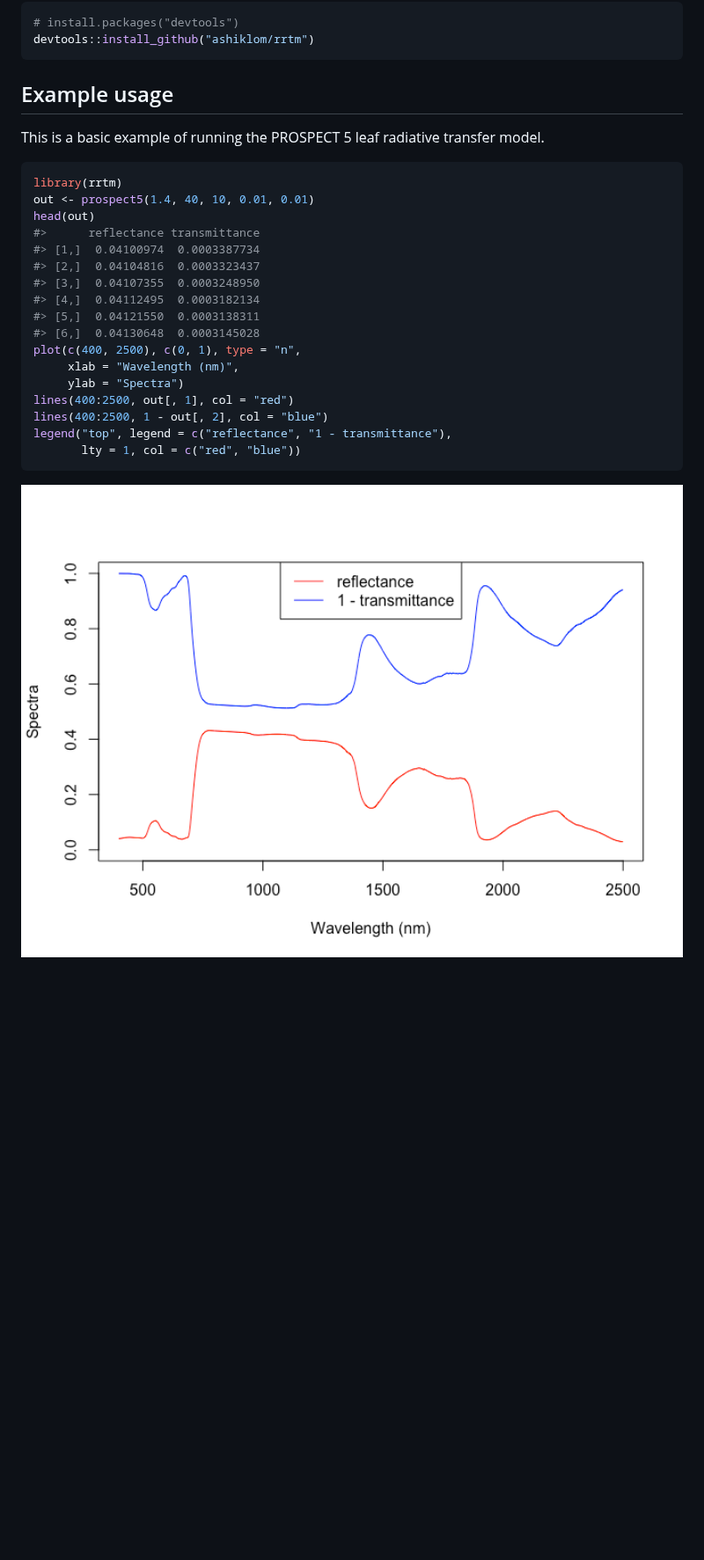
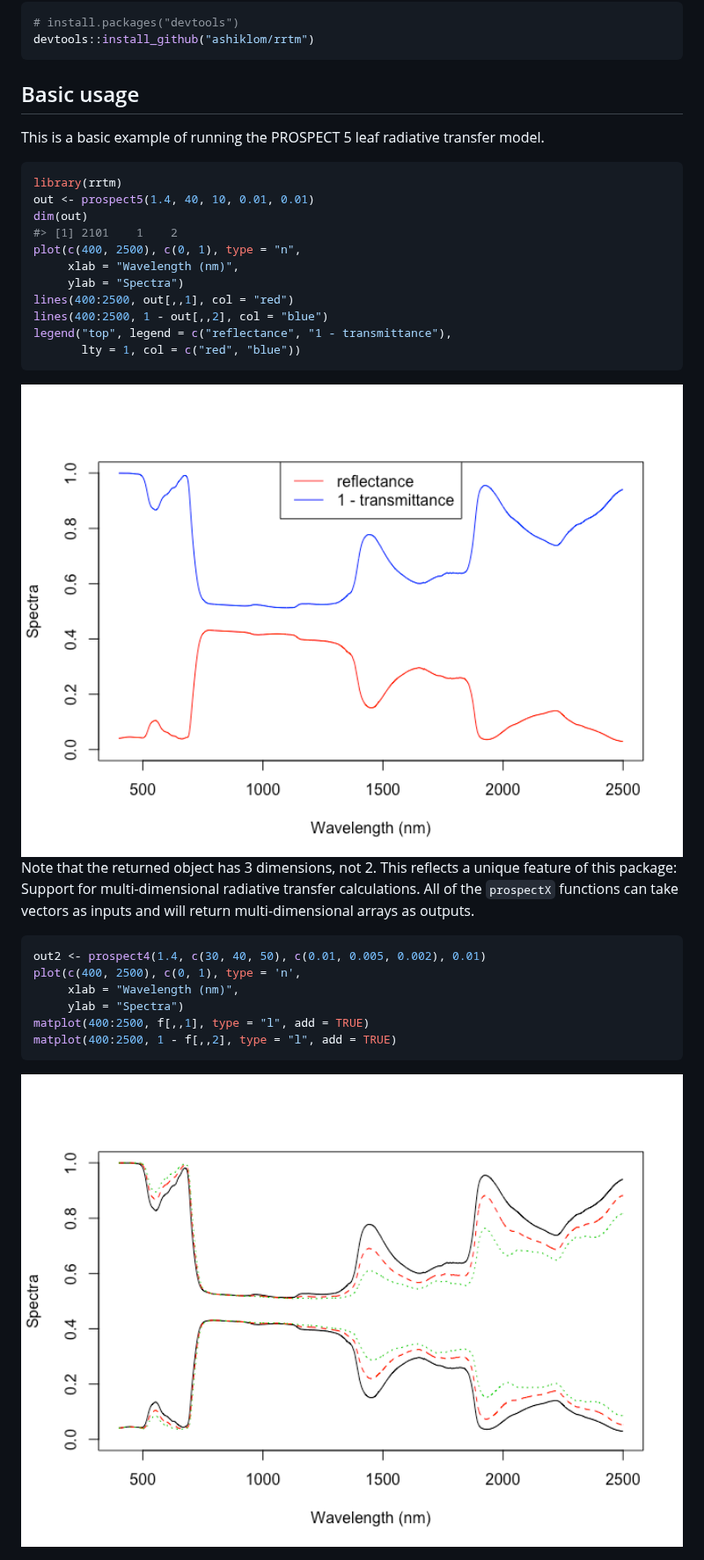
Before and after one commit to ashiklom/rrtm, a Markdown page: README.md, the part around the change. Shown at 88% size. GitHub-like rendering; pictures changed too: man/figures/README-basic-1.png (added), man/figures/README-multi-1.png (added); blank space fills up the shorter version.

Commit message:
Add basic broadcasting support

````diff
--- a/README.md
+++ b/README.md
@@ -20,7 +20,7 @@ version of `rrtm` from [GitHub](https://github.com/) with:
 devtools::install_github("ashiklom/rrtm")
 ```
 
-## Example usage
+## Basic usage
 
 This is a basic example of running the PROSPECT 5 leaf radiative
 transfer model.
@@ -28,21 +28,31 @@ transfer model.
 ``` r
 library(rrtm)
 out <- prospect5(1.4, 40, 10, 0.01, 0.01)
-head(out)
-#>      reflectance transmittance
-#> [1,]  0.04100974  0.0003387734
-#> [2,]  0.04104816  0.0003323437
-#> [3,]  0.04107355  0.0003248950
-#> [4,]  0.04112495  0.0003182134
-#> [5,]  0.04121550  0.0003138311
-#> [6,]  0.04130648  0.0003145028
+dim(out)
+#> [1] 2101    1    2
 plot(c(400, 2500), c(0, 1), type = "n",
      xlab = "Wavelength (nm)",
      ylab = "Spectra")
-lines(400:2500, out[, 1], col = "red")
-lines(400:2500, 1 - out[, 2], col = "blue")
+lines(400:2500, out[,,1], col = "red")
+lines(400:2500, 1 - out[,,2], col = "blue")
 legend("top", legend = c("reflectance", "1 - transmittance"),
        lty = 1, col = c("red", "blue"))
 ```
 
-<img src="man/figures/README-example-1.png" width="100%" />
+<img src="man/figures/README-basic-1.png" width="100%" />
+
+Note that the returned object has 3 dimensions, not 2. This reflects a
+unique feature of this package: Support for multi-dimensional radiative
+transfer calculations. All of the `prospectX` functions can take vectors
+as inputs and will return multi-dimensional arrays as outputs.
+
+``` r
+out2 <- prospect4(1.4, c(30, 40, 50), c(0.01, 0.005, 0.002), 0.01)
+plot(c(400, 2500), c(0, 1), type = 'n',
+     xlab = "Wavelength (nm)",
+     ylab = "Spectra")
+matplot(400:2500, f[,,1], type = "l", add = TRUE)
+matplot(400:2500, 1 - f[,,2], type = "l", add = TRUE)
+```
+
+<img src="man/figures/README-multi-1.png" width="100%" />
````
Also changed, not shown: 4 other files.
